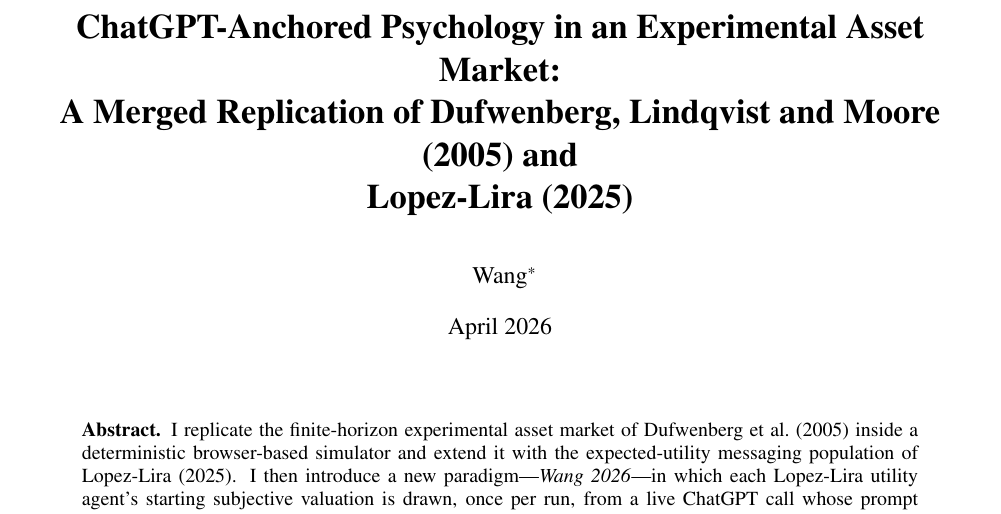
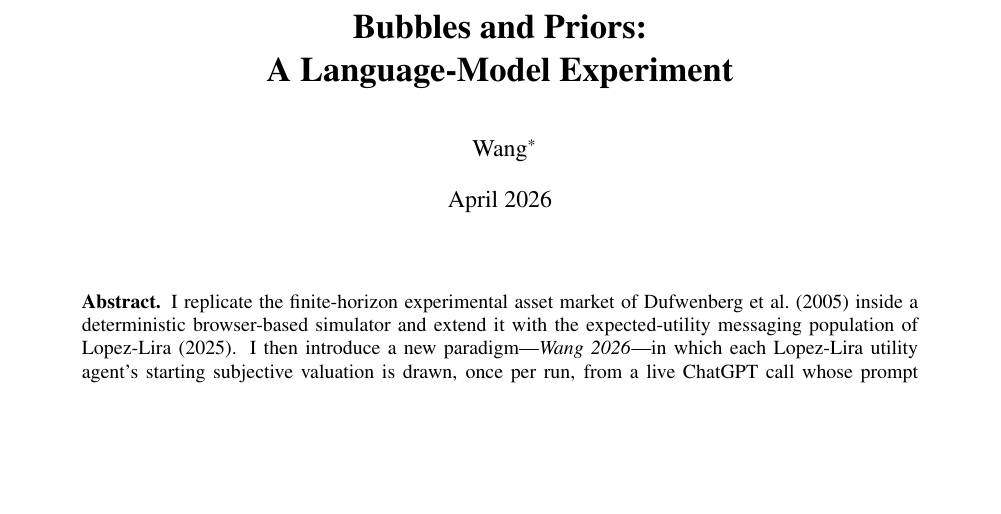
Before and after one commit to Mon-ius/bubble, a LaTeX document (latex/main.tex): part of page 1 of 10, cut at the place of the change, the shorter picture padded with empty space. Compiled offline with pdfLaTeX.

Commit message:
Retitle paper to "Bubbles and Priors: A Language-Model Experiment"
Replaces the long, promotional "ChatGPT-Anchored Psychology ..."
title with a short AER-style pair that mirrors Dufwenberg, Lindqvist
and Moore's "Bubbles and Experience: An Experiment". "Priors" names
the actual mechanism the paper contributes, and the two-line title
plants the paper in the DLM lineage on sight. Rebuilt main.pdf is
still 10 pages.

```diff
--- a/latex/main.tex
+++ b/latex/main.tex
@@ -17,9 +17,7 @@
 \input{preamble}
 \input{macros}
 
-\title{\textbf{ChatGPT-Anchored Psychology in an Experimental Asset
-  Market:\\ A Merged Replication of Dufwenberg, Lindqvist and Moore
-  (2005) and\\ Lopez-Lira (2025)}}
+\title{\textbf{Bubbles and Priors:\\ A Language-Model Experiment}}
 
 \author{Wang\thanks{Computational replication and source code are
   available at \url{https://github.com/Mon-ius/bubble}. The author
```
Also changed, not shown: latex/main.pdf.
